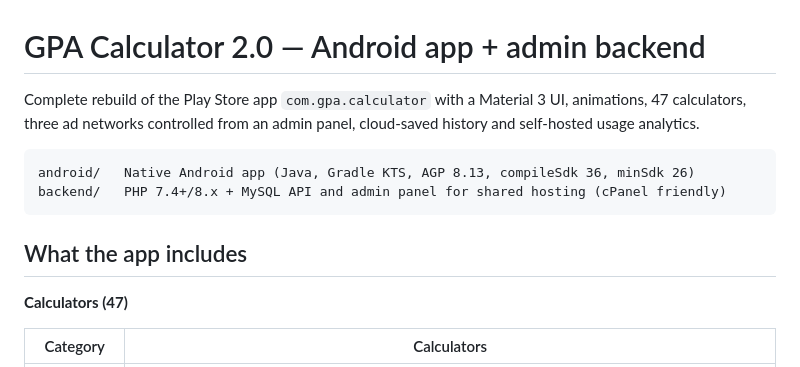
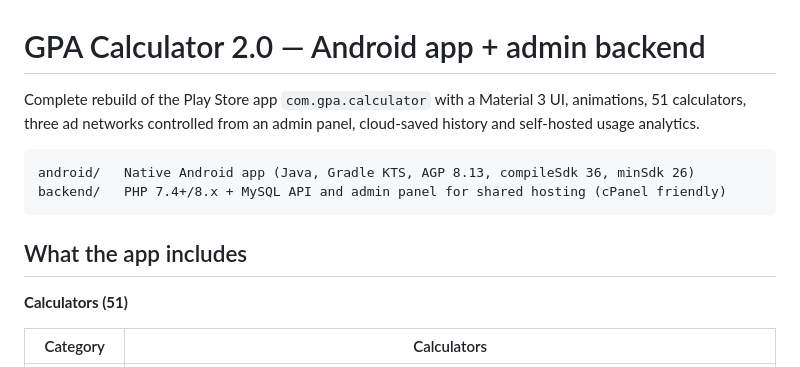
Before and after one commit to PranayReddy10/Gpa-calculator, a Markdown page: README.md, the part around the change. Drawn GitHub-style.

Commit message:
README: correct calculator count to 51
Co-Authored-By: Claude Opus 5.5 <noreply@anthropic.com>
Claude-Session: https://claude.ai/code/session_01JZjpwVZDgiFquT81junLy3

````diff
--- a/README.md
+++ b/README.md
@@ -1,7 +1,7 @@
 # GPA Calculator 2.0 — Android app + admin backend
 
 Complete rebuild of the Play Store app `com.gpa.calculator` with a Material 3 UI, animations,
-47 calculators, three ad networks controlled from an admin panel, cloud-saved history and
+51 calculators, three ad networks controlled from an admin panel, cloud-saved history and
 self-hosted usage analytics.
 
 ```
@@ -11,7 +11,7 @@ backend/   PHP 7.4+/8.x + MySQL API and admin panel for shared hosting (cPanel f
 
 ## What the app includes
 
-**Calculators (47)**
+**Calculators (51)**
 
 | Category | Calculators |
 |---|---|
````
